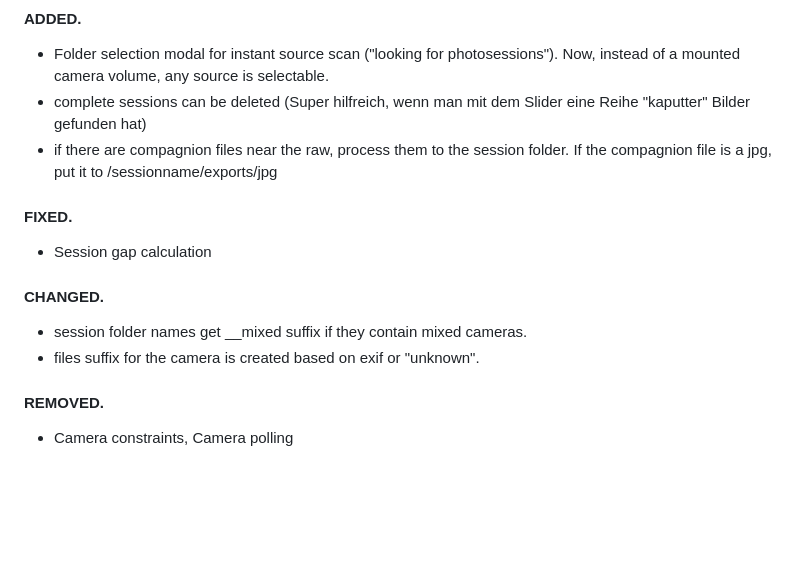
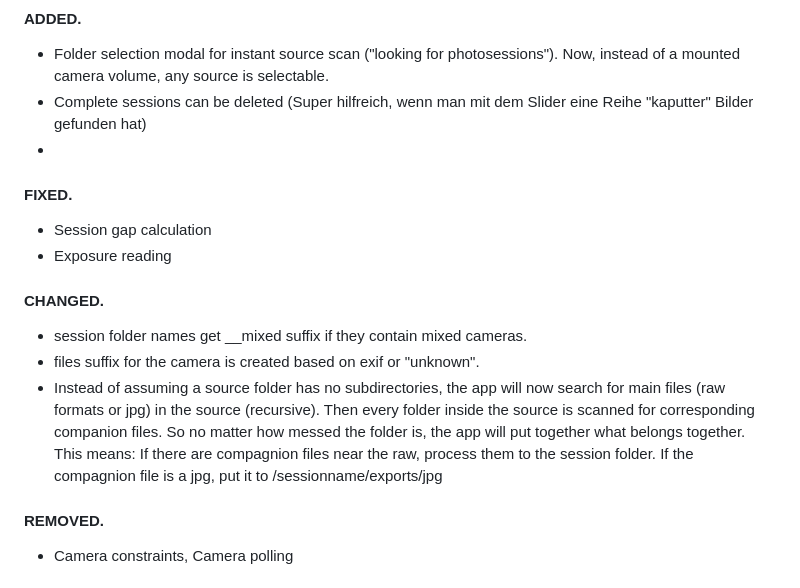
Before and after one commit to codegarden13/fotostudio-helper, a Markdown page: readme.md, the part around one of its changes. GitHub-like rendering; folded sections open; blank space fills up the shorter version.

Commit message:
Upcoming Release 2.0.0

```diff
--- a/readme.md
+++ b/readme.md
@@ -105,15 +103,16 @@ Basis des Ordnernamens ist der Datestamp des ersten Bildes der Session. Session.
 
 #### ADDED.
 - Folder selection modal for instant source scan ("looking for photosessions"). Now, instead of a mounted camera volume, any source is selectable.
-- complete sessions can be deleted (Super hilfreich, wenn man mit dem Slider eine Reihe "kaputter" Bilder gefunden hat)
-- if there are compagnion files near the raw, process them to the session folder. If the compagnion file is a jpg, put it to /sessionname/exports/jpg
-
+- Complete sessions can be deleted (Super hilfreich, wenn man mit dem Slider eine Reihe "kaputter" Bilder gefunden hat)
+-
 #### FIXED.
 - Session gap calculation
+- Exposure reading
 
 #### CHANGED.
 - session folder names get __mixed suffix if they contain mixed cameras.
 - files suffix for the camera is created based on exif or "unknown".
+- Instead of assuming a source folder has no subdirectories, the app will now search for main files (raw formats or jpg) in the source (recursive). Then every folder inside the source is scanned for corresponding companion files. So no matter how messed the folder is, the app will put together what belongs together. This means: If there are compagnion files near the raw, process them to the session folder. If the compagnion file is a jpg, put it to /sessionname/exports/jpg
 
 
 #### REMOVED.
```
Also changed, not shown: other parts of readme.md (+0 -2 lines).
